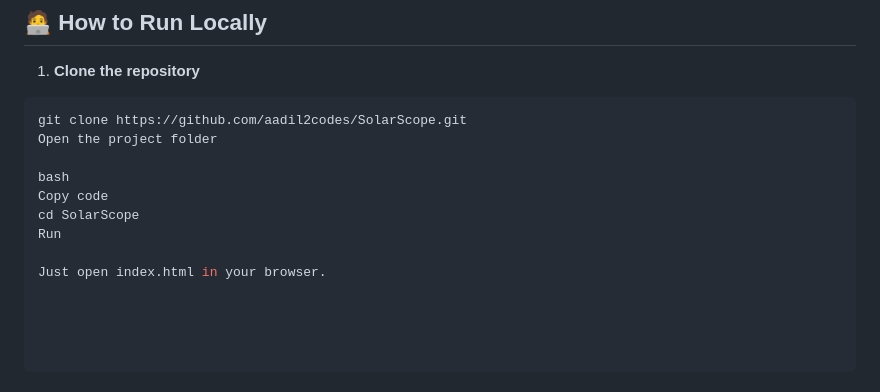
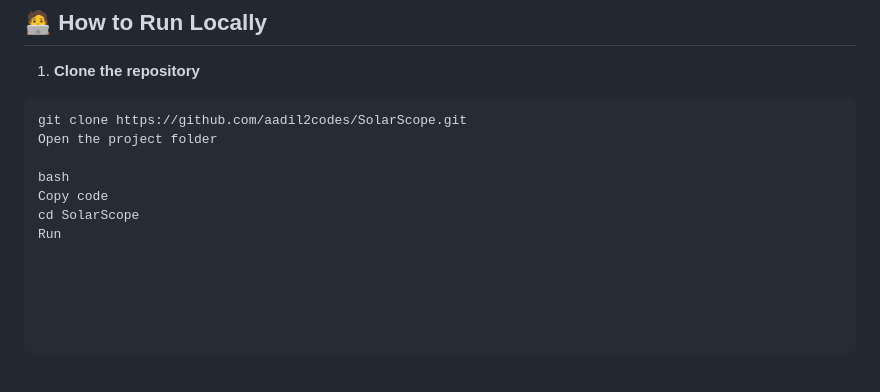
Before and after one commit to aadil2codes/SolarScope, a Markdown page: README.md, the part around the change. Drawn GitHub-style; blank space fills up the shorter version.

```diff
--- a/README.md
+++ b/README.md
@@ -148,5 +148,3 @@ bash
 Copy code
 cd SolarScope
 Run
-
-Just open index.html in your browser.
```
